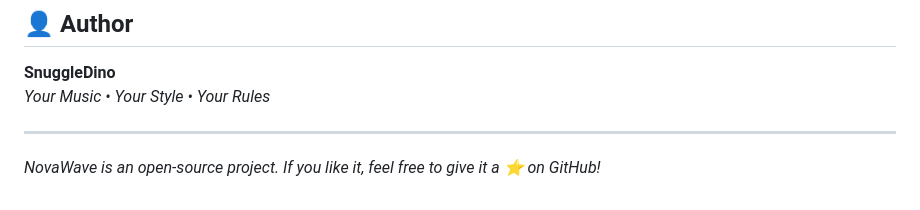
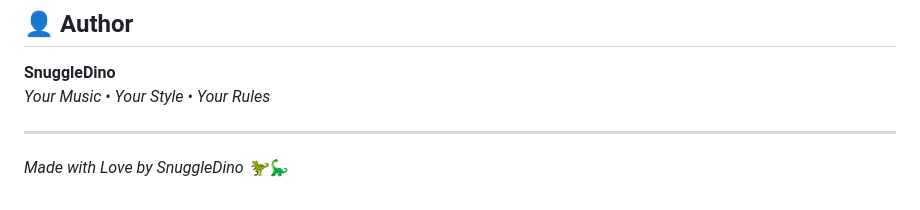
Before and after one commit to SnuggleDino/NovaWave, a Markdown page: README.md, the part around the change. GitHub-like rendering.

```diff
--- a/README.md
+++ b/README.md
@@ -109,4 +109,4 @@ Multiple visualization styles to match your mood:
 *Your Music • Your Style • Your Rules*
 
 ---
-*NovaWave is an open-source project. If you like it, feel free to give it a ⭐ on GitHub!*
+*Made with Love by SnuggleDino 🦖🦕*
```
